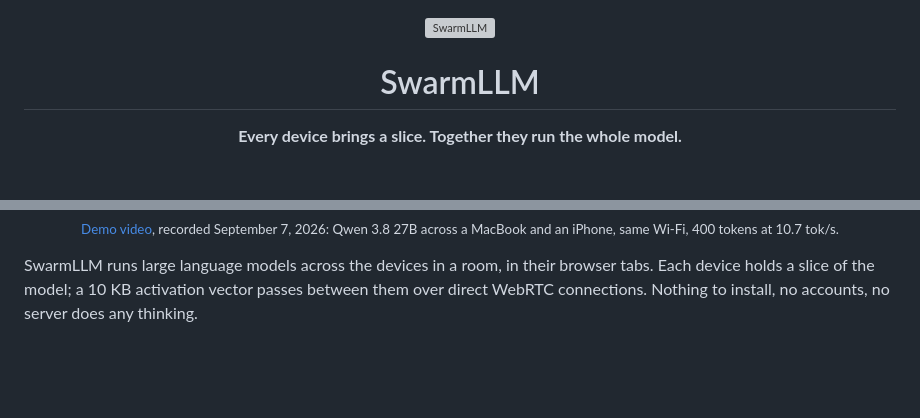
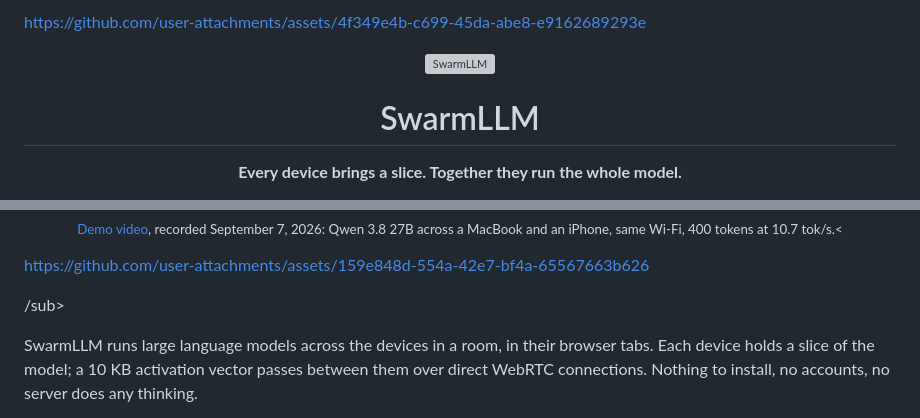
Before and after one commit to Nehanth/swarmllm, a Markdown page: README.md, 2 parts joined by grey strips. GitHub-like rendering; blank space fills up the shorter version; grey boxes are pictures that could not be loaded.

Commit message:
Update README with new links and demo details
Added additional links and updated demo video information.

```diff
--- a/README.md
+++ b/README.md
@@ -1,3 +1,7 @@
+
+
+https://github.com/user-attachments/assets/4f349e4b-c699-45da-abe8-e9162689293e
+
 <p align="center">
   <a href="https://swarmllm.ai"><img src="favicon.svg" width="72" alt="SwarmLLM"></a>
 </p>
@@ -19,7 +23,11 @@
 
 <p align="center">
   <a href="https://github.com/Nehanth/swarmllm/releases/download/v0.2.0/swarmllm-demo-2026-09-07.mp4"><img src="docs/media/demo-2026-09-07.png" width="820" alt="Demo, recorded September 7, 2026: Qwen 3.8 27B across a MacBook and an iPhone in browser tabs, 400 tokens at 10.7 tok/s"></a><br>
-  <sub><a href="https://github.com/Nehanth/swarmllm/releases/download/v0.2.0/swarmllm-demo-2026-09-07.mp4">Demo video</a>, recorded September 7, 2026: Qwen 3.8 27B across a MacBook and an iPhone, same Wi‑Fi, 400 tokens at 10.7 tok/s.</sub>
+  <sub><a href="https://github.com/Nehanth/swarmllm/releases/download/v0.2.0/swarmllm-demo-2026-09-07.mp4">Demo video</a>, recorded September 7, 2026: Qwen 3.8 27B across a MacBook and an iPhone, same Wi‑Fi, 400 tokens at 10.7 tok/s.<
+
+https://github.com/user-attachments/assets/159e848d-554a-42e7-bf4a-65567663b626
+
+/sub>
 </p>
 
 SwarmLLM runs large language models across the devices in a room, in their browser tabs. Each device holds a slice of the model; a 10 KB activation vector passes between them over direct WebRTC connections. Nothing to install, no accounts, no server does any thinking.
```
